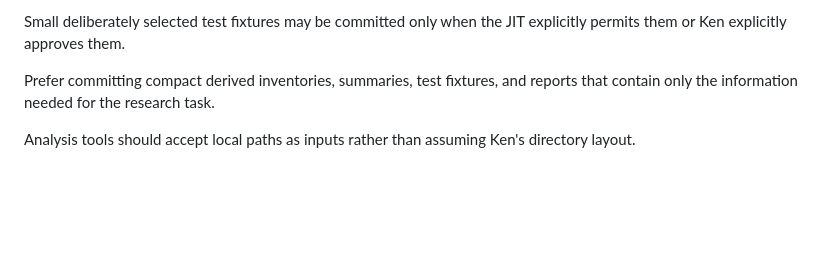
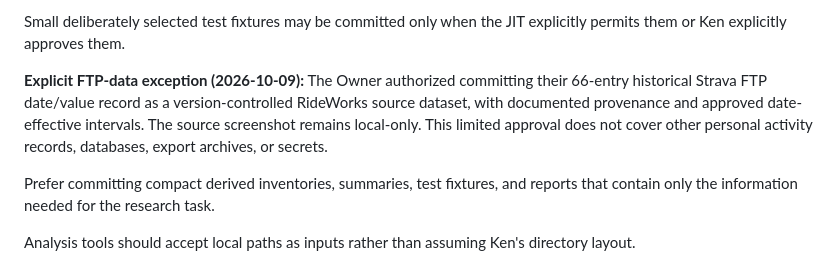
Before and after one commit to k14krug/my_strava, a Markdown page: AGENTS.md, the part around the change. Rendered like a GitHub page; blank space fills up the shorter version.

Commit message:
Document explicit Owner FTP-data Git exception

```diff
--- a/AGENTS.md
+++ b/AGENTS.md
@@ -259,6 +259,13 @@ Do **not** commit:
 * generated artifacts that expose unnecessary personal/location data
 
 Small deliberately selected test fixtures may be committed only when the JIT explicitly permits them or Ken explicitly approves them.
+
+**Explicit FTP-data exception (2026-10-09):** The Owner authorized
+committing their 66-entry historical Strava FTP date/value record as a
+version-controlled RideWorks source dataset, with documented provenance and
+approved date-effective intervals. The source screenshot remains local-only.
+This limited approval does not cover other personal activity records,
+databases, export archives, or secrets.
 
 Prefer committing compact derived inventories, summaries, test fixtures, and reports that contain only the information needed for the research task.
 
```
